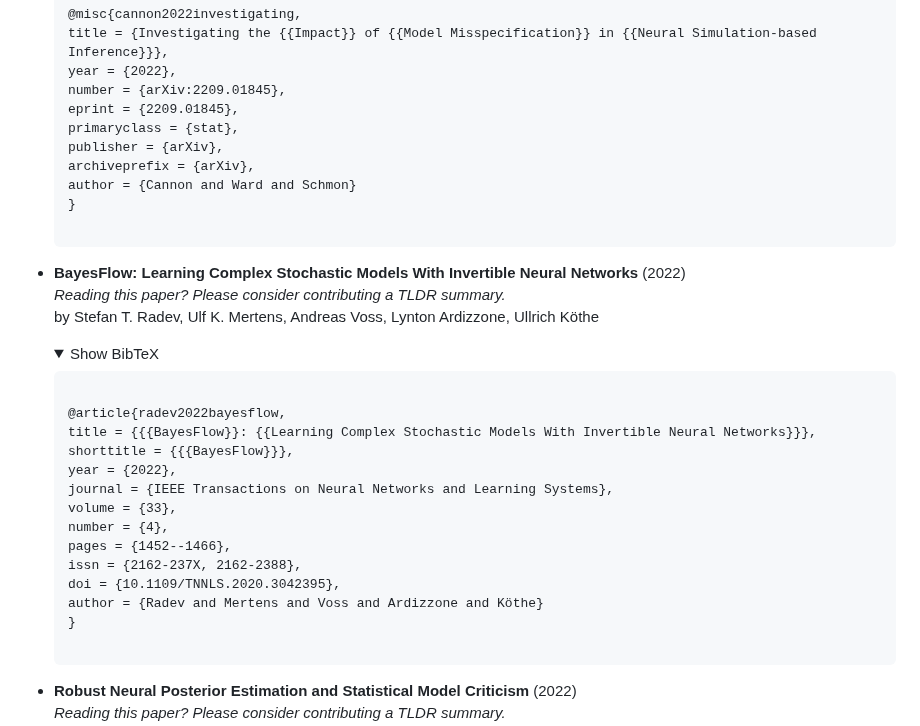
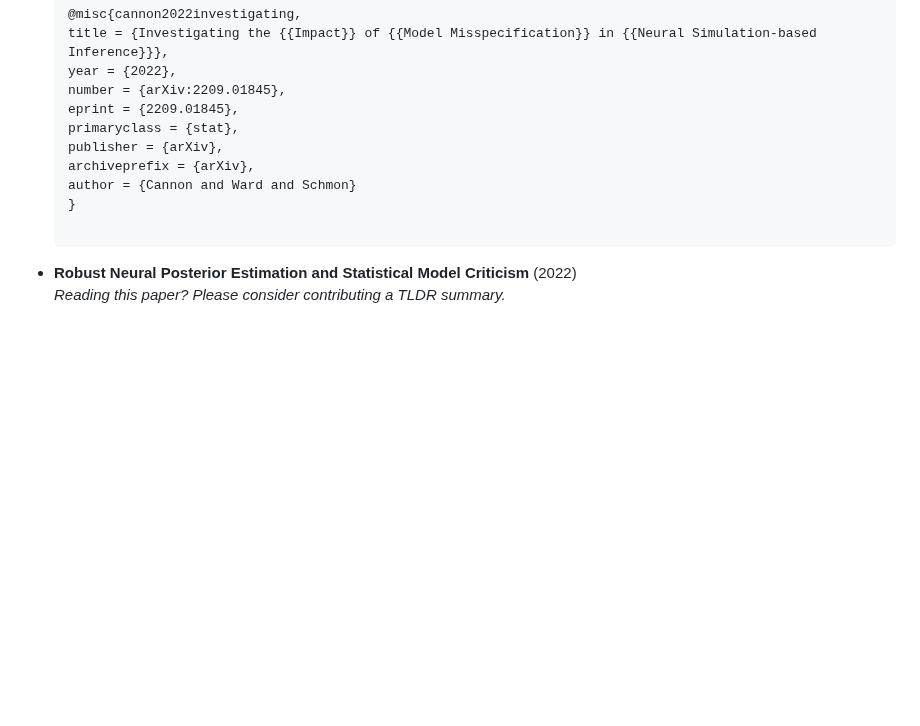
Before and after one commit to bayesflow-org/awesome-amortized-inference, a Markdown page: README.md, the part around one of its changes. GitHub-like rendering; folded sections open; blank space fills up the shorter version.

```diff
--- a/README.md
+++ b/README.md
@@ -430,25 +447,6 @@ We highly recommend checking out the `awesome-neural-sbi` list for more resource
   </code>
   </pre></details>
 
-- **BayesFlow: Learning Complex Stochastic Models With Invertible Neural Networks** (2022)<br />_Reading this paper? Please consider contributing a TLDR summary._<br />by Stefan T. Radev, Ulf K. Mertens, Andreas Voss, Lynton Ardizzone, Ullrich Köthe
-  <details>
-  <summary>Show BibTeX</summary>
-  <pre><code>
-  @article{radev2022bayesflow,
-  title = {{{BayesFlow}}: {{Learning Complex Stochastic Models With Invertible Neural Networks}}},
-  shorttitle = {{{BayesFlow}}},
-  year = {2022},
-  journal = {IEEE Transactions on Neural Networks and Learning Systems},
-  volume = {33},
-  number = {4},
-  pages = {1452--1466},
-  issn = {2162-237X, 2162-2388},
-  doi = {10.1109/TNNLS.2020.3042395},
-  author = {Radev and Mertens and Voss and Ardizzone and Köthe}
-  }
-  </code>
-  </pre></details>
-
 - **Robust Neural Posterior Estimation and Statistical Model Criticism** (2022)<br />_Reading this paper? Please consider contributing a TLDR summary._<br />by Daniel Ward, Patrick Cannon, Mark Beaumont, Matteo Fasiolo, Sebastian M. Schmon
   <details>
   <summary>Show BibTeX</summary>
```
Also changed, not shown: other parts of README.md (+36 -0 lines).
